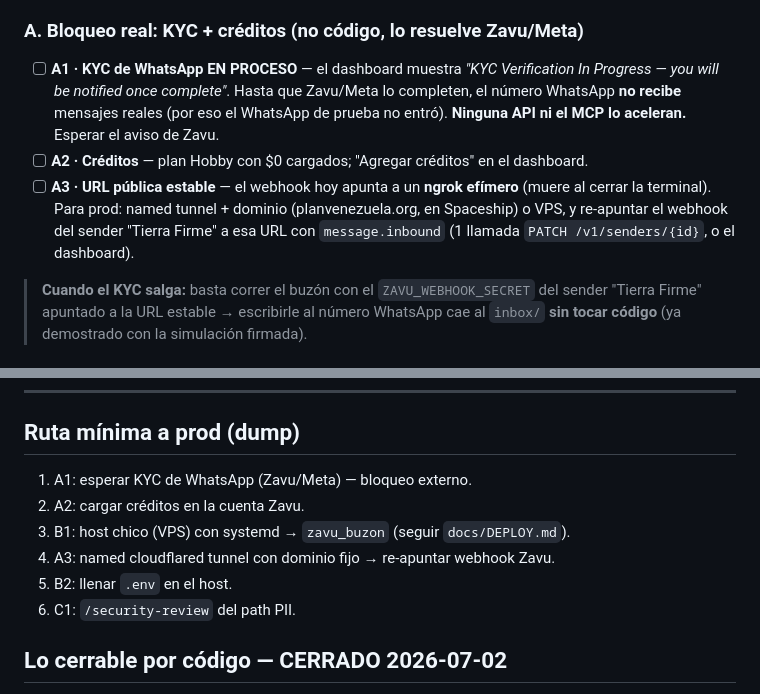
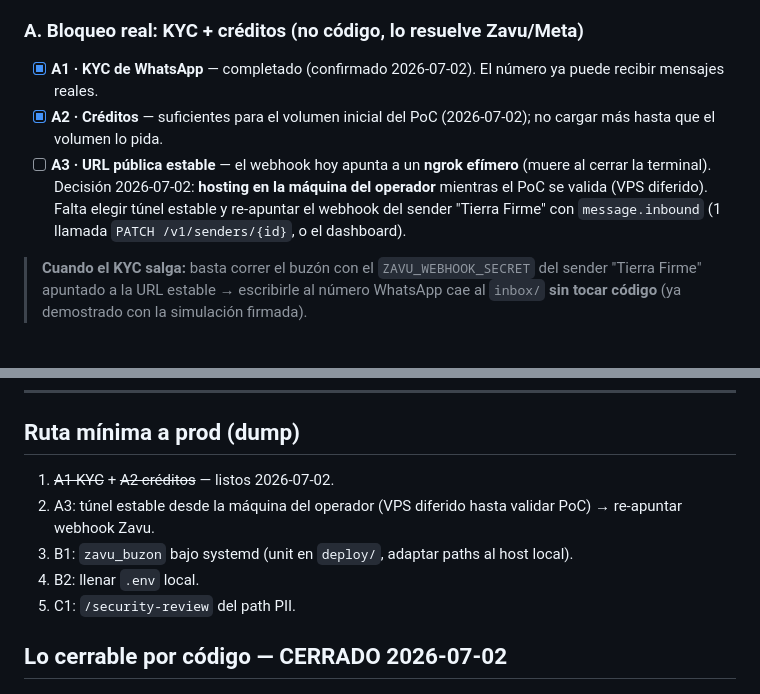
Before and after one commit to anarculture/tierra-firme, a Markdown page: HANDOFF-produccion.md, 2 parts joined by grey strips. Rendered like a GitHub page.

Commit message:
docs(handoff): KYC y créditos listos; hosting local para PoC, VPS diferido
Co-Authored-By: Claude Fable 5 <noreply@anthropic.com>

```diff
--- a/HANDOFF-produccion.md
+++ b/HANDOFF-produccion.md
@@ -63,15 +63,15 @@ BATCH:  fotos → npm run extract-media → resultados-vlm.json → node scripts
 > - Sender "Default" `+13213951815` = **SMS/voz, NO WhatsApp** — no se usa.
 
 ### A. Bloqueo real: KYC + créditos (no código, lo resuelve Zavu/Meta)
-- [ ] **A1 · KYC de WhatsApp EN PROCESO** — el dashboard muestra *"KYC Verification In
-  Progress — you will be notified once complete"*. Hasta que Zavu/Meta lo completen, el
-  número WhatsApp **no recibe** mensajes reales (por eso el WhatsApp de prueba no entró).
-  **Ninguna API ni el MCP lo aceleran.** Esperar el aviso de Zavu.
-- [ ] **A2 · Créditos** — plan Hobby con $0 cargados; "Agregar créditos" en el dashboard.
+- [x] **A1 · KYC de WhatsApp** — completado (confirmado 2026-07-02). El número ya
+  puede recibir mensajes reales.
+- [x] **A2 · Créditos** — suficientes para el volumen inicial del PoC (2026-07-02);
+  no cargar más hasta que el volumen lo pida.
 - [ ] **A3 · URL pública estable** — el webhook hoy apunta a un **ngrok efímero** (muere
-  al cerrar la terminal). Para prod: named tunnel + dominio (planvenezuela.org, en
-  Spaceship) o VPS, y re-apuntar el webhook del sender "Tierra Firme" a esa URL con
-  `message.inbound` (1 llamada `PATCH /v1/senders/{id}`, o el dashboard).
+  al cerrar la terminal). Decisión 2026-07-02: **hosting en la máquina del operador**
+  mientras el PoC se valida (VPS diferido). Falta elegir túnel estable y re-apuntar el
+  webhook del sender "Tierra Firme" con `message.inbound` (1 llamada
+  `PATCH /v1/senders/{id}`, o el dashboard).
 
 > **Cuando el KYC salga:** basta correr el buzón con el `ZAVU_WEBHOOK_SECRET` del sender
 > "Tierra Firme" apuntado a la URL estable → escribirle al número WhatsApp cae al `inbox/`
@@ -108,12 +108,12 @@ BATCH:  fotos → npm run extract-media → resultados-vlm.json → node scripts
 ---
 
 ## Ruta mínima a prod (dump)
-1. A1: esperar KYC de WhatsApp (Zavu/Meta) — bloqueo externo.
-2. A2: cargar créditos en la cuenta Zavu.
-3. B1: host chico (VPS) con systemd → `zavu_buzon` (seguir `docs/DEPLOY.md`).
-4. A3: named cloudflared tunnel con dominio fijo → re-apuntar webhook Zavu.
-5. B2: llenar `.env` en el host.
-6. C1: `/security-review` del path PII.
+1. ~~A1 KYC~~ + ~~A2 créditos~~ — listos 2026-07-02.
+2. A3: túnel estable desde la máquina del operador (VPS diferido hasta validar PoC)
+   → re-apuntar webhook Zavu.
+3. B1: `zavu_buzon` bajo systemd (unit en `deploy/`, adaptar paths al host local).
+4. B2: llenar `.env` local.
+5. C1: `/security-review` del path PII.
 
 ## Lo cerrable por código — CERRADO 2026-07-02
 - [x] `deploy/zavu-buzon.service` (`Restart=on-failure`, `EnvironmentFile`).
```
